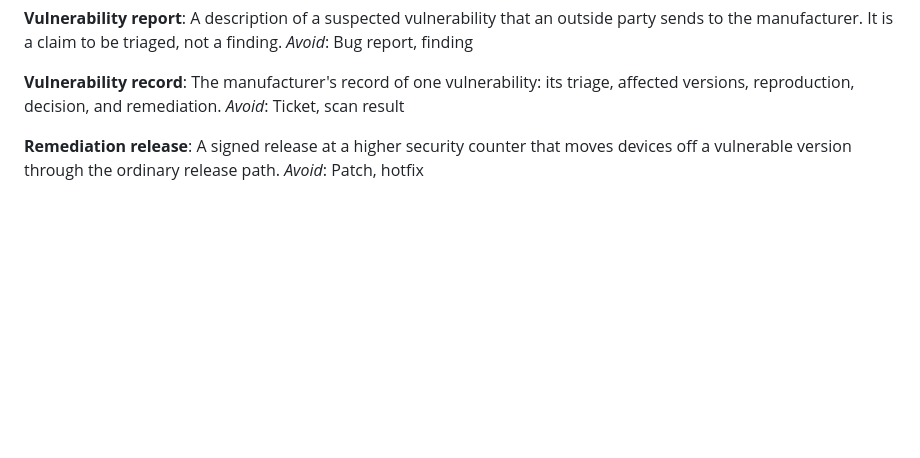
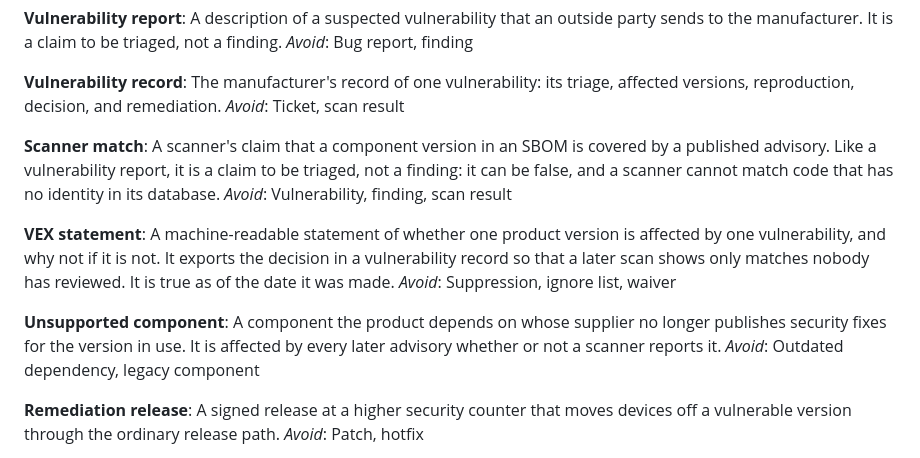
Before and after one commit to tkEmLogic/learning-cyber-security, a Markdown page: CONTEXT.md, the part around the change. GitHub-like rendering; blank space fills up the shorter version.

Commit message:
Add scanner match, VEX statement and unsupported component to the glossary (#272)
Co-Authored-By: Claude Opus 5.5 (1M context) <noreply@anthropic.com>

```diff
--- a/CONTEXT.md
+++ b/CONTEXT.md
@@ -240,6 +240,26 @@ _Avoid_: Bug report, finding
 The manufacturer's record of one vulnerability: its triage, affected versions,
 reproduction, decision, and remediation.
 _Avoid_: Ticket, scan result
+
+**Scanner match**:
+A scanner's claim that a component version in an SBOM is covered by a published
+advisory. Like a vulnerability report, it is a claim to be triaged, not a
+finding: it can be false, and a scanner cannot match code that has no identity
+in its database.
+_Avoid_: Vulnerability, finding, scan result
+
+**VEX statement**:
+A machine-readable statement of whether one product version is affected by one
+vulnerability, and why not if it is not. It exports the decision in a
+vulnerability record so that a later scan shows only matches nobody has
+reviewed. It is true as of the date it was made.
+_Avoid_: Suppression, ignore list, waiver
+
+**Unsupported component**:
+A component the product depends on whose supplier no longer publishes security
+fixes for the version in use. It is affected by every later advisory whether or
+not a scanner reports it.
+_Avoid_: Outdated dependency, legacy component
 
 **Remediation release**:
 A signed release at a higher security counter that moves devices off a
```
